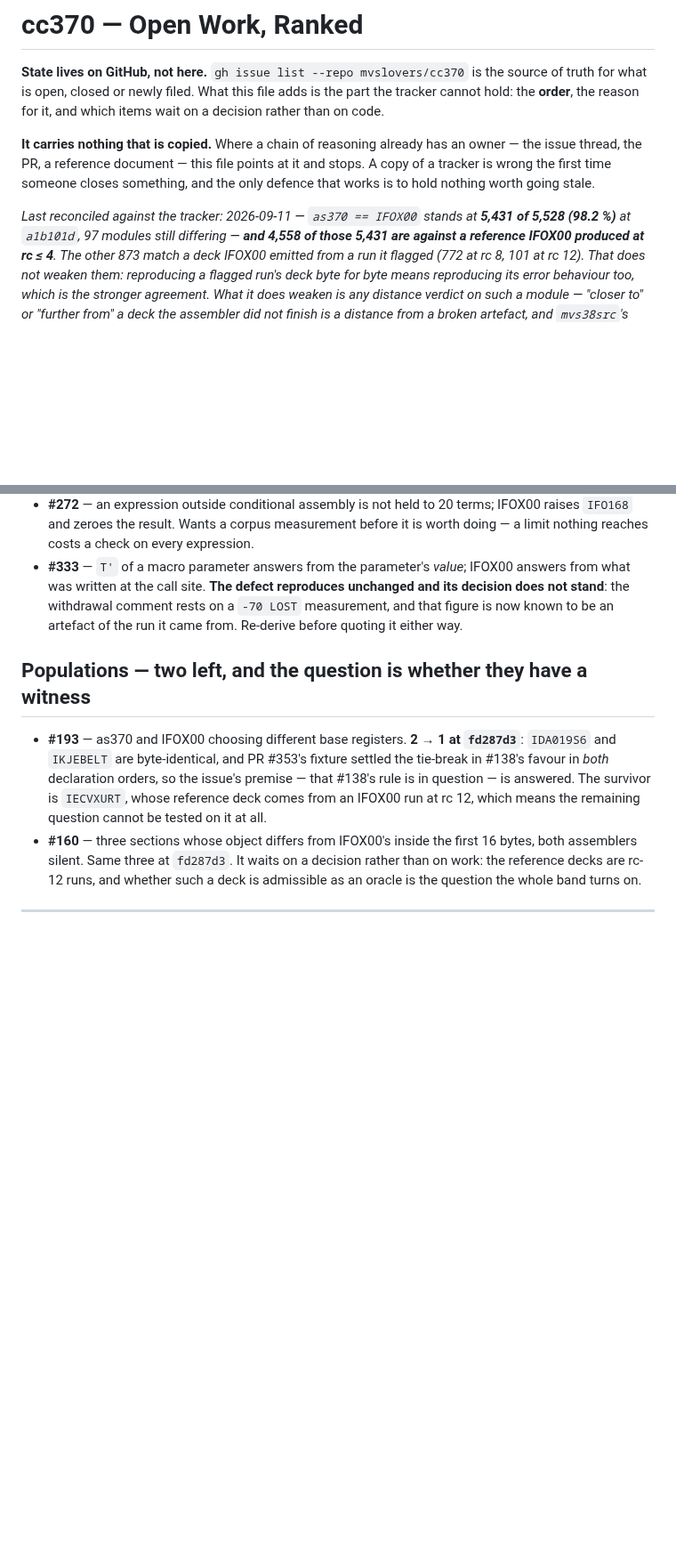
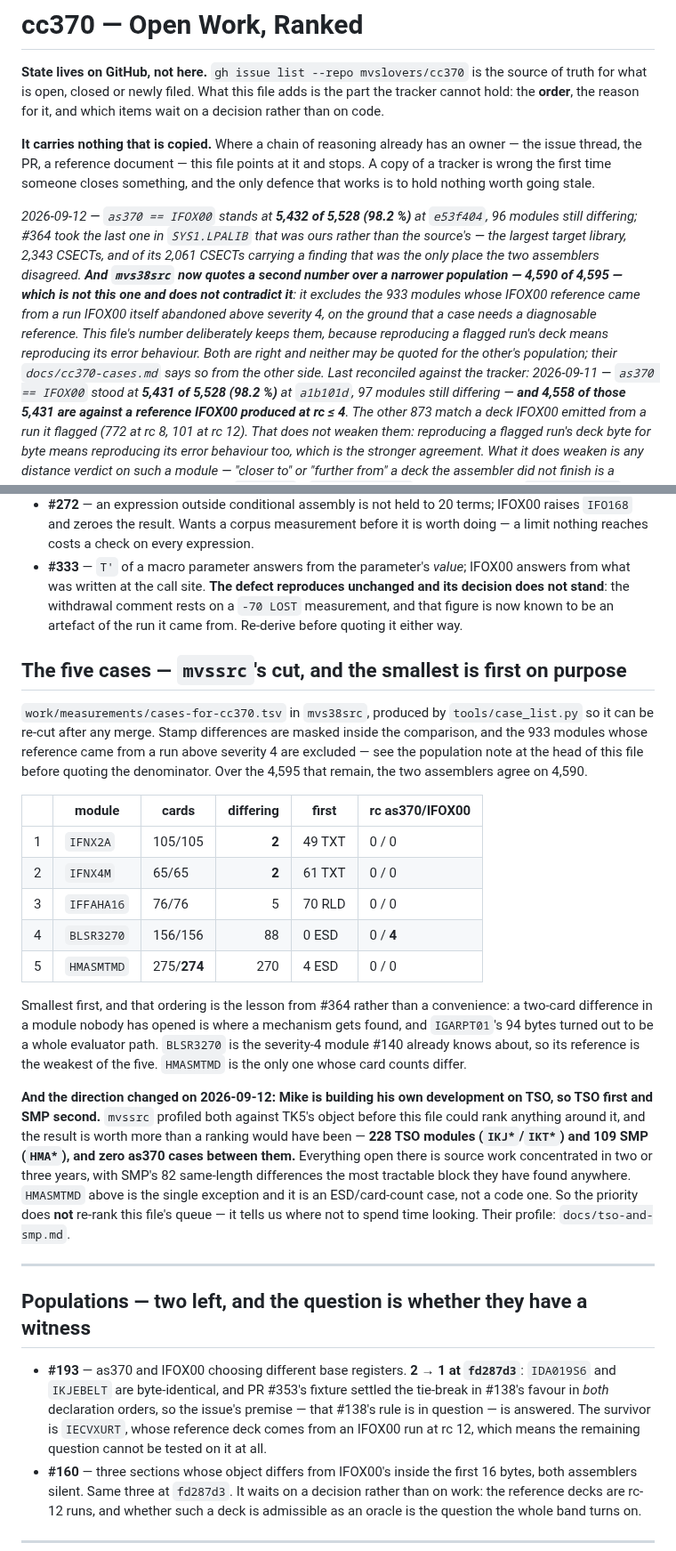
Before and after one commit to mvslovers/cc370, a Markdown page: TODO.md, 2 parts joined by grey strips. Shown at 89% size. Drawn GitHub-style; blank space fills up the shorter version.

Commit message:
docs: #364 landed, and the five cases that are left
The parity headline now carries TWO numbers and the rule that separates
them. 5,432 of 5,528 is this file's, and it keeps the 933 modules whose
IFOX00 reference came from a run above severity 4 because reproducing a
flagged run's deck reproduces its error behaviour. 4,590 of 4,595 is
mvs38src's, and it drops them because a case needs a diagnosable
reference. Neither may be quoted for the other's population.

The case list is theirs, cut rather than dumped, and ordered smallest
first for the reason #364 demonstrated: a two-card difference in a module
nobody has opened is where a mechanism is found.

And Mike's new priority -- TSO first, SMP second -- does not re-rank this
queue, which is the useful part: 245 open modules across the two and zero
as370 cases in them. It says where not to look.

```diff
--- a/TODO.md
+++ b/TODO.md
@@ -10,7 +10,19 @@ owner — the issue thread, the PR, a reference document — this file points at
 and stops. A copy of a tracker is wrong the first time someone closes something,
 and the only defence that works is to hold nothing worth going stale.
 
-*Last reconciled against the tracker: 2026-09-11 — `as370 == IFOX00` stands at
+*2026-09-12 — `as370 == IFOX00` stands at **5,432 of 5,528 (98.2 %)** at
+`e53f404`, 96 modules still differing; #364 took the last one in `SYS1.LPALIB`
+that was ours rather than the source's — the largest target library, 2,343
+CSECTs, and of its 2,061 CSECTs carrying a finding that was the only place the
+two assemblers disagreed. **And `mvs38src` now quotes a second number over a
+narrower population — 4,590 of 4,595 — which is not this one and does not
+contradict it**: it excludes the 933 modules whose IFOX00 reference came from a
+run IFOX00 itself abandoned above severity 4, on the ground that a *case* needs
+a diagnosable reference. This file's number deliberately keeps them, because
+reproducing a flagged run's deck means reproducing its error behaviour. Both are
+right and neither may be quoted for the other's population; their
+`docs/cc370-cases.md` says so from the other side. Last reconciled against the
+tracker: 2026-09-11 — `as370 == IFOX00` stood at
 **5,431 of 5,528 (98.2 %)** at `a1b101d`, 97 modules still differing — **and
 4,558 of those 5,431 are against a reference IFOX00 produced at rc ≤ 4**. The
 other 873 match a deck IFOX00 emitted from a run it flagged (772 at rc 8, 101 at
@@ -743,6 +755,43 @@ Filed 2026-09-09/10 out of the macro-language work and never listed here.
   `-70 LOST` measurement, and that figure is now known to be an artefact of the
   run it came from. Re-derive before quoting it either way.
 
+## The five cases — `mvssrc`'s cut, and the smallest is first on purpose
+
+`work/measurements/cases-for-cc370.tsv` in `mvs38src`, produced by
+`tools/case_list.py` so it can be re-cut after any merge. Stamp differences are
+masked inside the comparison, and the 933 modules whose reference came from a
+run above severity 4 are excluded — see the population note at the head of this
+file before quoting the denominator. Over the 4,595 that remain, the two
+assemblers agree on 4,590.
+
+| | module | cards | differing | first | rc as370/IFOX00 |
+|---|---|---|---:|---|---|
+| 1 | `IFNX2A` | 105/105 | **2** | 49 TXT | 0 / 0 |
+| 2 | `IFNX4M` | 65/65 | **2** | 61 TXT | 0 / 0 |
+| 3 | `IFFAHA16` | 76/76 | 5 | 70 RLD | 0 / 0 |
+| 4 | `BLSR3270` | 156/156 | 88 | 0 ESD | 0 / **4** |
+| 5 | `HMASMTMD` | 275/**274** | 270 | 4 ESD | 0 / 0 |
+
+Smallest first, and that ordering is the lesson from #364 rather than a
+convenience: a two-card difference in a module nobody has opened is where a
+mechanism gets found, and `IGARPT01`'s 94 bytes turned out to be a whole
+evaluator path. `BLSR3270` is the severity-4 module #140 already knows about,
+so its reference is the weakest of the five. `HMASMTMD` is the only one whose
+card counts differ.
+
+**And the direction changed on 2026-09-12: Mike is building his own development
+on TSO, so TSO first and SMP second.** `mvssrc` profiled both against TK5's
+object before this file could rank anything around it, and the result is worth
+more than a ranking would have been — **228 TSO modules (`IKJ*`/`IKT*`) and 109
+SMP (`HMA*`), and zero as370 cases between them.** Everything open there is
+source work concentrated in two or three years, with SMP's 82 same-length
+differences the most tractable block they have found anywhere. `HMASMTMD` above
+is the single exception and it is an ESD/card-count case, not a code one. So the
+priority does **not** re-rank this file's queue — it tells us where not to spend
+time looking. Their profile: `docs/tso-and-smp.md`.
+
+---
+
 ## Populations — two left, and the question is whether they have a witness
 
 - **#193** — as370 and IFOX00 choosing different base registers. **2 → 1 at
```
Also changed, not shown: other parts of TODO.md (+8 -4 lines).
